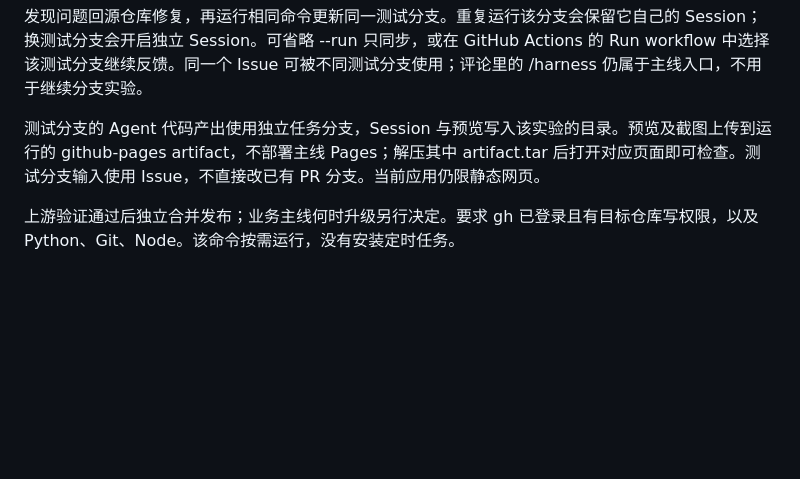
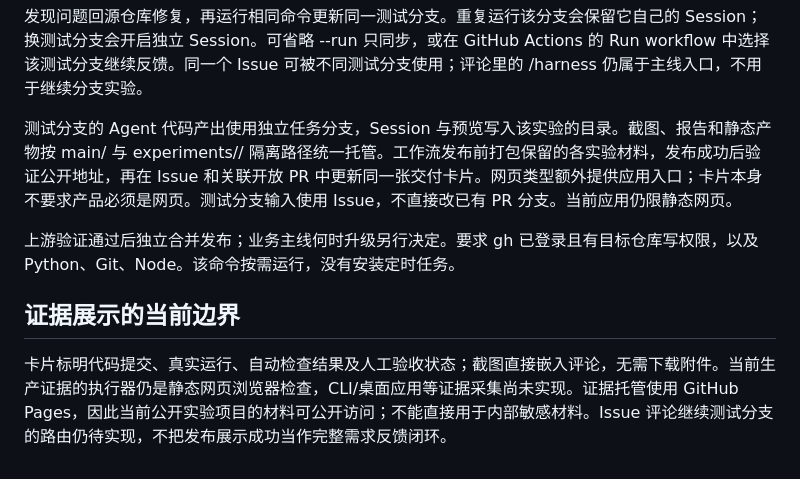
Before and after one commit to big91987/he_skeleton, a Markdown page: docs/repository-boundaries.md, the part around the change. GitHub-like rendering; blank space fills up the shorter version.

Commit message:
Fix cross-platform preview packaging and deployment-only recovery

```diff
--- a/docs/repository-boundaries.md
+++ b/docs/repository-boundaries.md
@@ -43,6 +43,10 @@ python3 scripts/update_project.py <owner>/<product> \
 
 发现问题回源仓库修复，再运行相同命令更新同一测试分支。重复运行该分支会保留它自己的 Session；换测试分支会开启独立 Session。可省略 --run 只同步，或在 GitHub Actions 的 Run workflow 中选择该测试分支继续反馈。同一个 Issue 可被不同测试分支使用；评论里的 /harness 仍属于主线入口，不用于继续分支实验。
 
-测试分支的 Agent 代码产出使用独立任务分支，Session 与预览写入该实验的目录。预览及截图上传到运行的 github-pages artifact，不部署主线 Pages；解压其中 artifact.tar 后打开对应页面即可检查。测试分支输入使用 Issue，不直接改已有 PR 分支。当前应用仍限静态网页。
+测试分支的 Agent 代码产出使用独立任务分支，Session 与预览写入该实验的目录。截图、报告和静态产物按 main/ 与 experiments/<scope>/ 隔离路径统一托管。工作流发布前打包保留的各实验材料，发布成功后验证公开地址，再在 Issue 和关联开放 PR 中更新同一张交付卡片。网页类型额外提供应用入口；卡片本身不要求产品必须是网页。测试分支输入使用 Issue，不直接改已有 PR 分支。当前应用仍限静态网页。
 
 上游验证通过后独立合并发布；业务主线何时升级另行决定。要求 gh 已登录且有目标仓库写权限，以及 Python、Git、Node。该命令按需运行，没有安装定时任务。
+
+## 证据展示的当前边界
+
+卡片标明代码提交、真实运行、自动检查结果及人工验收状态；截图直接嵌入评论，无需下载附件。当前生产证据的执行器仍是静态网页浏览器检查，CLI/桌面应用等证据采集尚未实现。证据托管使用 GitHub Pages，因此当前公开实验项目的材料可公开访问；不能直接用于内部敏感材料。Issue 评论继续测试分支的路由仍待实现，不把发布展示成功当作完整需求反馈闭环。
```
